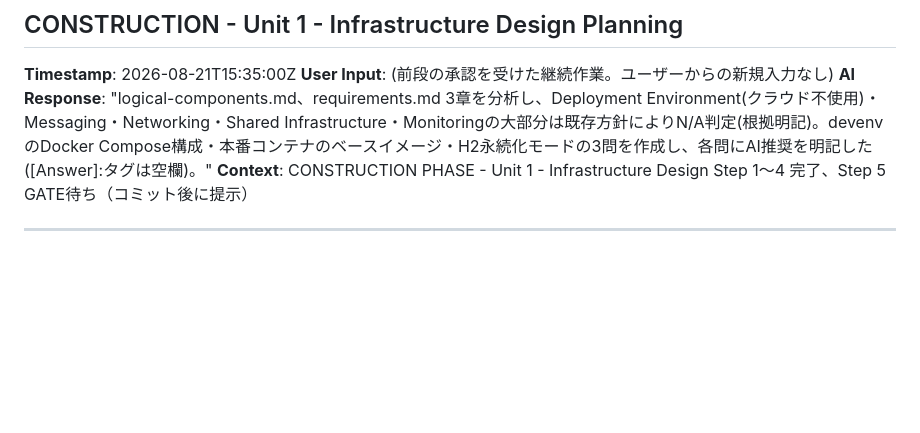
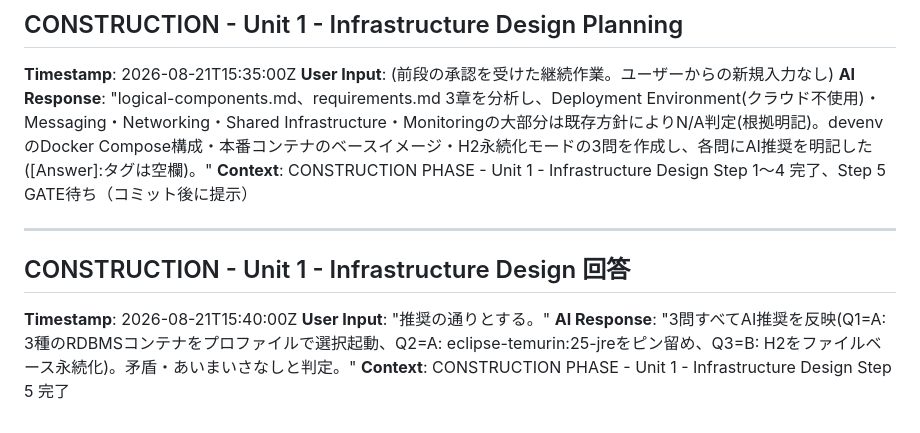
Before and after one commit to agwlvssainokuni/MasterMeister5, a Markdown page: aidlc-docs/audit.md, the part around the change. Rendered like a GitHub page; blank space fills up the shorter version.

Commit message:
Unit 1 Infrastructure Design計画の回答を反映
devenvのDocker Compose構成・本番コンテナのベースイメージ・H2永続化
モードの3問について、AI推奨通り(A/A/B)の回答を反映した。

Co-Authored-By: Claude Sonnet 5 <noreply@anthropic.com>
Claude-Session: https://claude.ai/code/session_01Ty1TYrBcvgkZLWsxEevFyu

```diff
--- a/aidlc-docs/audit.md
+++ b/aidlc-docs/audit.md
@@ -231,3 +231,9 @@
 **Context**: CONSTRUCTION PHASE - Unit 1 - Infrastructure Design Step 1〜4 完了、Step 5 GATE待ち（コミット後に提示）
 
 ---
+
+## CONSTRUCTION - Unit 1 - Infrastructure Design 回答
+**Timestamp**: 2026-08-21T15:40:00Z
+**User Input**: "推奨の通りとする。"
+**AI Response**: "3問すべてAI推奨を反映(Q1=A: 3種のRDBMSコンテナをプロファイルで選択起動、Q2=A: eclipse-temurin:25-jreをピン留め、Q3=B: H2をファイルベース永続化)。矛盾・あいまいさなしと判定。"
+**Context**: CONSTRUCTION PHASE - Unit 1 - Infrastructure Design Step 5 完了
```
Also changed, not shown: 1 other file.
